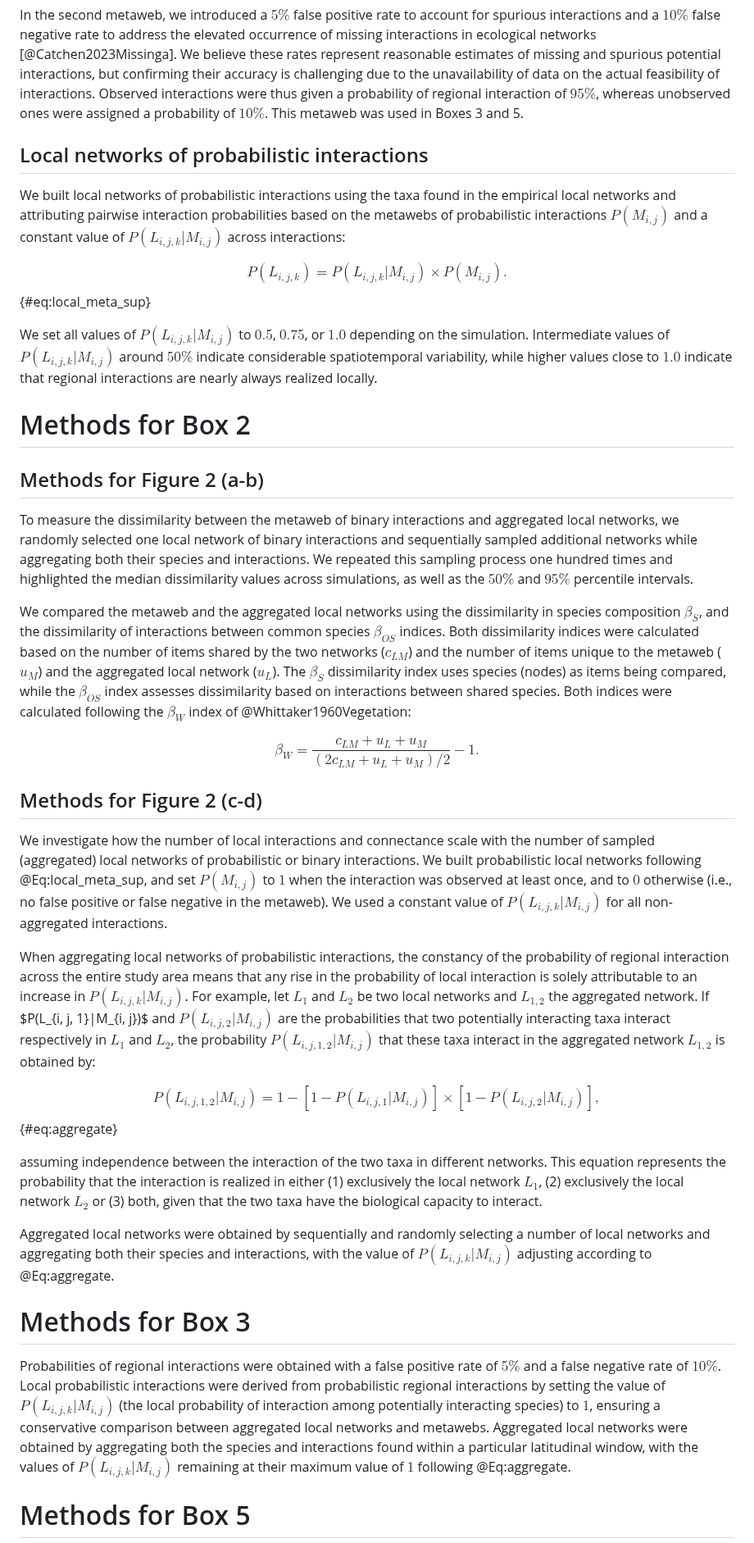
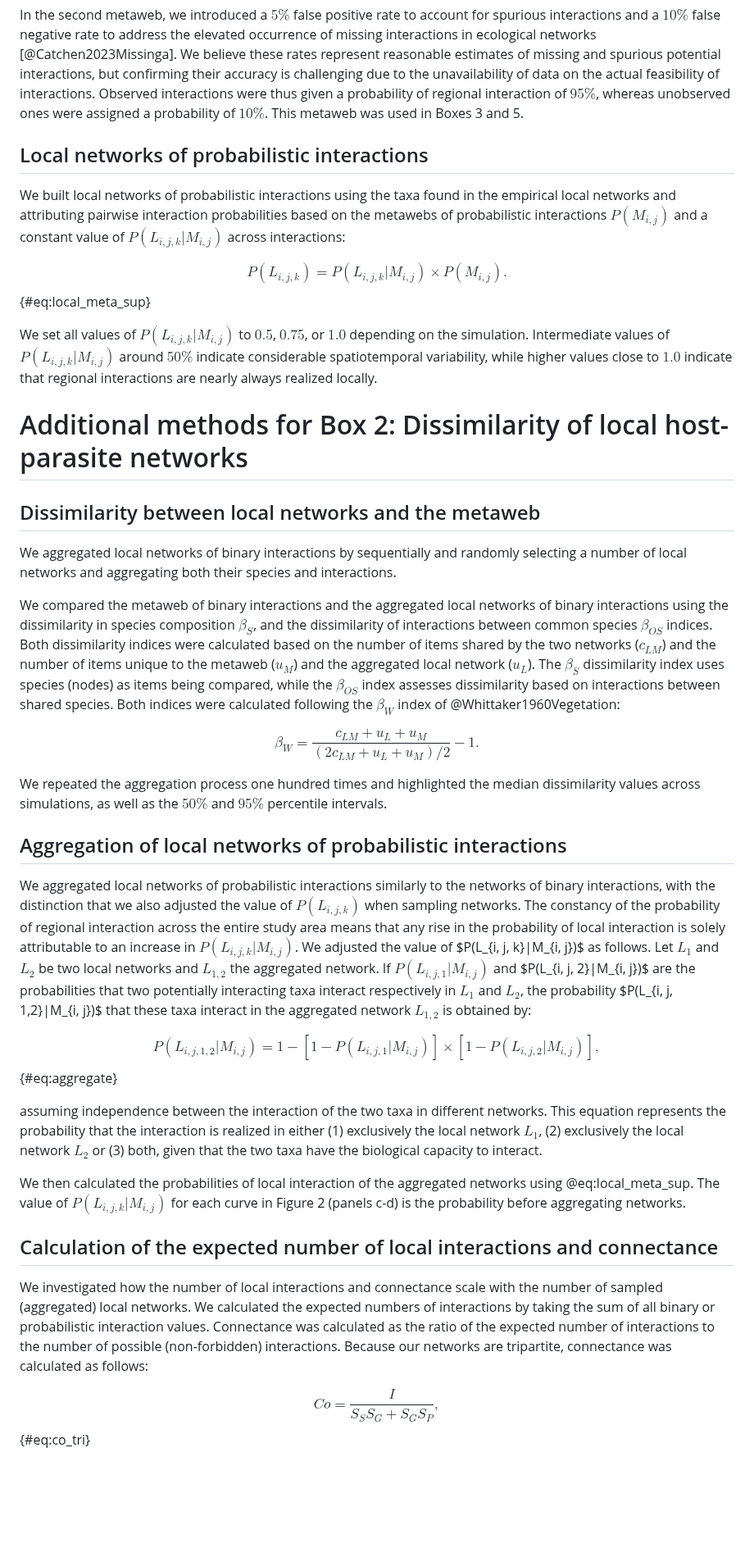
Before and after one commit to FrancisBanville/ms_interpreting_probabilities, a Markdown page: appendix/s1.md, the part around one of its changes. Shown at 82% size. Rendered like a GitHub page; blank space fills up the shorter version.

```diff
--- a/appendix/s1.md
+++ b/appendix/s1.md
@@ -47,7 +47,6 @@ interactions. Observed interactions were thus given a probability of regional
 interaction of $95\%$, whereas unobserved ones were assigned a probability of
 $10\%$. This metaweb was used in Boxes 3 and 5.
 
-
 ## Local networks of probabilistic interactions
 
 We built local networks of probabilistic interactions using the taxa found in
@@ -60,53 +59,50 @@ $$P(L_{i, j, k}) = P(L_{i, j, k} | M_{i, j})
 
 We set all values of $P(L_{i, j, k}|M_{i, j})$ to $0.5$, $0.75$, or $1.0$
 depending on the simulation. Intermediate values of $P(L_{i, j, k}|M_{i, j})$
-around $50\%$ indicate considerable
-spatiotemporal variability, while higher values close to $1.0$ indicate that
-regional interactions are nearly always realized locally.
+around $50\%$ indicate considerable spatiotemporal variability, while higher
+values close to $1.0$ indicate that regional interactions are nearly always
+realized locally.
 
 
-# Methods for Box 2
+# Additional methods for Box 2: Dissimilarity of local host-parasite networks
 
-## Methods for Figure 2 (a-b)
+## Dissimilarity between local networks and the metaweb
 
-To measure the dissimilarity between the metaweb of binary interactions and
-aggregated local networks, we randomly selected one local network of binary
-interactions and sequentially sampled additional networks while aggregating both
-their species and interactions. We repeated this sampling process one hundred
-times and highlighted the median dissimilarity values across simulations, as
-well as the $50\%$ and $95\%$ percentile intervals.
+We aggregated local networks of binary interactions by sequentially and randomly
+selecting a number of local networks and aggregating both their species and
+interactions.
 
-We compared the metaweb and the aggregated local networks using the
-dissimilarity in species composition $\beta_{S}$, and the dissimilarity of
-interactions between common species $\beta_{OS}$ indices. Both dissimilarity
-indices were calculated based on the number of items shared by the two networks
-($c_{LM}$) and the number of items unique to the metaweb ($u_M$) and the
-aggregated local network ($u_L$). The $\beta_{S}$ dissimilarity index uses
-species (nodes) as items being compared, while the $\beta_{OS}$ index assesses
-dissimilarity based on interactions between shared species. Both indices were
-calculated following the $\beta_W$ index of @Whittaker1960Vegetation:
+We compared the metaweb of binary interactions and the aggregated local networks
+of binary interactions using the dissimilarity in species composition
+$\beta_{S}$, and the dissimilarity of interactions between common species
+$\beta_{OS}$ indices. Both dissimilarity indices were calculated based on the
+number of items shared by the two networks ($c_{LM}$) and the number of items
+unique to the metaweb ($u_M$) and the aggregated local network ($u_L$). The
+$\beta_{S}$ dissimilarity index uses species (nodes) as items being compared,
+while the $\beta_{OS}$ index assesses dissimilarity based on interactions
+between shared species. Both indices were calculated following the $\beta_W$
+index of @Whittaker1960Vegetation:
 
 $$\beta_W = \frac{c_{LM} + u_L + u_M}{(2 c_{LM} + u_L + u_M) / 2} - 1.$$
 
-## Methods for Figure 2 (c-d)
+We repeated the aggregation process one hundred times and highlighted the median
+dissimilarity values across simulations, as well as the $50\%$ and $95\%$
+percentile intervals.
 
-We investigate how the number of local interactions and connectance scale with
-the number of sampled (aggregated) local networks of probabilistic or binary
-interactions. We built probabilistic local networks following
-@Eq:local_meta_sup, and set $P(M_{i, j})$ to $1$ when the interaction was
-observed at least once, and to $0$ otherwise (i.e., no false positive or false
-negative in the metaweb). We used a constant value of $P(L_{i, j, k}|M_{i, j})$
-for all non-aggregated interactions.
+## Aggregation of local networks of probabilistic interactions
 
-When aggregating local networks of probabilistic interactions, the constancy of
-the probability of regional interaction across the entire study area means that
-any rise in the probability of local interaction is solely attributable to an
-increase in $P(L_{i, j, k}|M_{i, j})$. For example, let $L_1$ and $L_2$ be two
-local networks and $L_{1,2}$ the aggregated network. If $P(L_{i, j, 1}|M_{i,
-j})$ and $P(L_{i, j, 2}|M_{i, j})$ are the probabilities that two potentially
-interacting taxa interact respectively in $L_1$ and $L_2$, the probability
-$P(L_{i, j, 1,2}|M_{i, j})$ that these taxa interact in the aggregated network
-$L_{1,2}$ is obtained by:
+We aggregated local networks of probabilistic interactions similarly to the
+networks of binary interactions, with the distinction that we also adjusted the
+value of $P(L_{i, j, k})$ when sampling networks. The constancy of the
+probability of regional interaction across the entire study area means that any
+rise in the probability of local interaction is solely attributable to an
+increase in $P(L_{i, j, k}|M_{i, j})$. We adjusted the value of $P(L_{i, j,
+k}|M_{i, j})$ as follows. Let $L_1$ and $L_2$ be two local networks and
+$L_{1,2}$ the aggregated network. If $P(L_{i, j, 1}|M_{i, j})$ and $P(L_{i, j,
+2}|M_{i, j})$ are the probabilities that two potentially interacting taxa
+interact respectively in $L_1$ and $L_2$, the probability $P(L_{i, j, 1,2}|M_{i,
+j})$ that these taxa interact in the aggregated network $L_{1,2}$ is obtained
+by:
 
 $$P(L_{i, j, 1, 2}|M_{i, j}) = 1 - [1 - P(L_{i, j, 1}|M_{i, j})] \times [1 -
 P(L_{i, j, 2}|M_{i, j})],$$ {#eq:aggregate}
@@ -117,22 +113,19 @@ realized in either (1) exclusively the local network $L_1$, (2) exclusively the
 local network $L_2$ or (3) both, given that the two taxa have the biological
 capacity to interact.
 
-Aggregated local networks were obtained by sequentially and randomly selecting a
-number of local networks and aggregating both their species and interactions,
-with the value of $P(L_{i, j, k}|M_{i, j})$ adjusting according to
-@Eq:aggregate.
+We then calculated the probabilities of local interaction of the aggregated
+networks using @eq:local_meta_sup. The value of $P(L_{i, j, k}|M_{i, j})$ for
+each curve in Figure 2 (panels c-d) is the probability before aggregating
+networks.
 
-# Methods for Box 3
+## Calculation of the expected number of local interactions and connectance
 
-Probabilities of regional interactions were obtained with a false positive rate
-of $5\%$ and a false negative rate of $10\%$. Local probabilistic interactions
-were derived from probabilistic regional interactions by setting the value of
-$P(L_{i, j, k}|M_{i,j})$ (the local probability of interaction among potentially
-interacting species) to $1$, ensuring a conservative comparison between
-aggregated local networks and metawebs. Aggregated local networks were obtained
-by aggregating both the species and interactions found within a particular
-latitudinal window, with the values of $P(L_{i, j, k}|M_{i, j})$ remaining at
-their maximum value of $1$ following @Eq:aggregate.
+We investigated how the number of local interactions and connectance scale with
+the number of sampled (aggregated) local networks. We calculated the expected
+numbers of interactions by taking the sum of all binary or probabilistic
+interaction values. Connectance was calculated as the ratio of the expected
+number of interactions to the number of possible (non-forbidden) interactions.
+Because our networks are tripartite, connectance was calculated as follows:
 
-# Methods for Box 5
+$$Co = \frac{I}{S_S S_G + S_G S_P},$$ {#eq:co_tri}
 
```
Also changed, not shown: other parts of appendix/s1.md (+75 -10 lines), README.md (+3 -3 lines).
